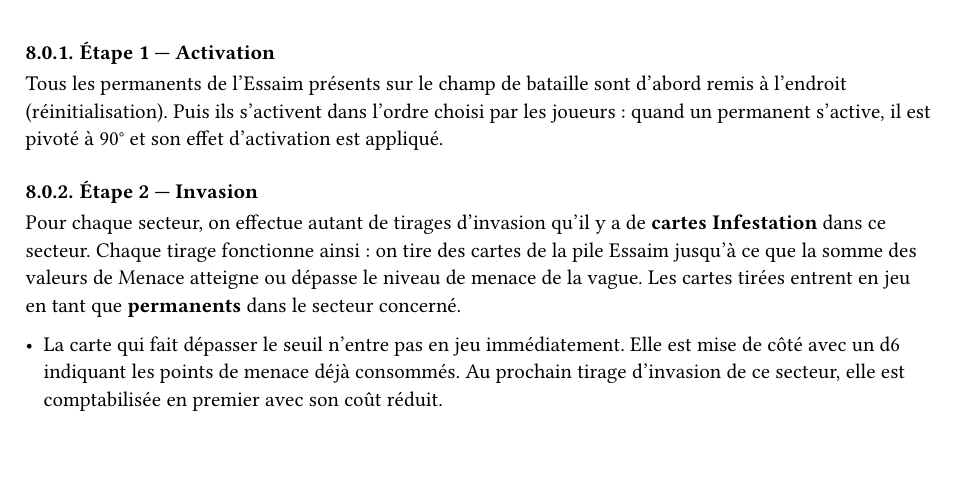
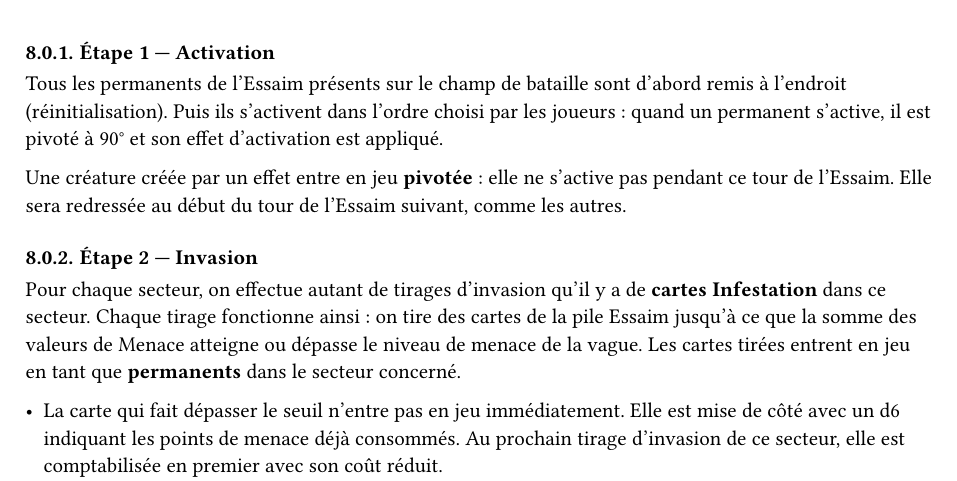
Before and after one commit to Maxalaar/Against_The_Swarm, a Typst document (against_the_swarm_quick_rule_fr.typ): part of page 5 of 7, cut so that both start at the same text, the shorter picture padded with empty space. The pictures show the PDF file against_the_swarm_quick_rule_fr.pdf that the author committed with the source.

Commit message:
Rules: created creatures enter play rotated and do not activate that turn
Co-Authored-By: Claude Opus 5.5 <noreply@anthropic.com>
Claude-Session: https://claude.ai/code/session_013gtDwweEY6GEpkPt7Yxjxf

```diff
--- a/against_the_swarm_quick_rule_fr.typ
+++ b/against_the_swarm_quick_rule_fr.typ
@@ -303,6 +303,8 @@ Tous les joueurs jouent *simultanément*. La communication est libre.
 
 Tous les permanents de l'Essaim présents sur le champ de bataille sont d'abord remis à l'endroit (réinitialisation). Puis ils s'activent dans l'ordre choisi par les joueurs : quand un permanent s'active, il est pivoté à 90° et son effet d'activation est appliqué.
 
+Une créature créée par un effet entre en jeu *pivotée* : elle ne s'active pas pendant ce tour de l'Essaim. Elle sera redressée au début du tour de l'Essaim suivant, comme les autres.
+
 === Étape 2 — Invasion
 
 Pour chaque secteur, on effectue autant de tirages d'invasion qu'il y a de *cartes Infestation* dans ce secteur. Chaque tirage fonctionne ainsi : on tire des cartes de la pile Essaim jusqu'à ce que la somme des valeurs de Menace atteigne ou dépasse le niveau de menace de la vague. Les cartes tirées entrent en jeu en tant que *permanents* dans le secteur concerné.
```
Also changed, not shown: against_the_swarm_quick_rule_fr.pdf.
